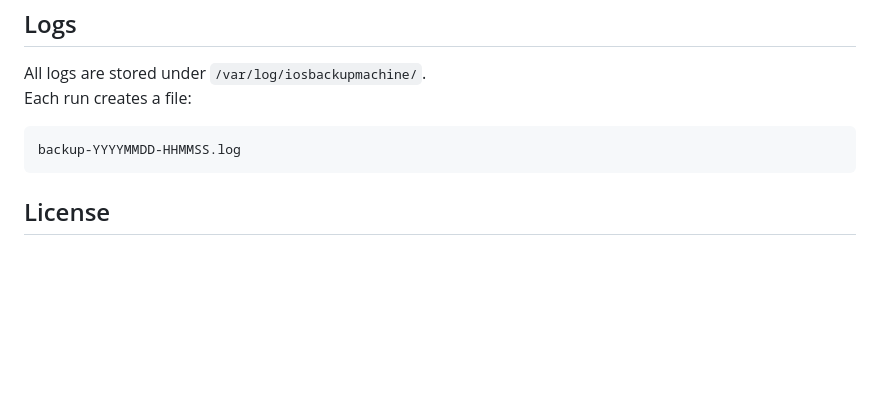
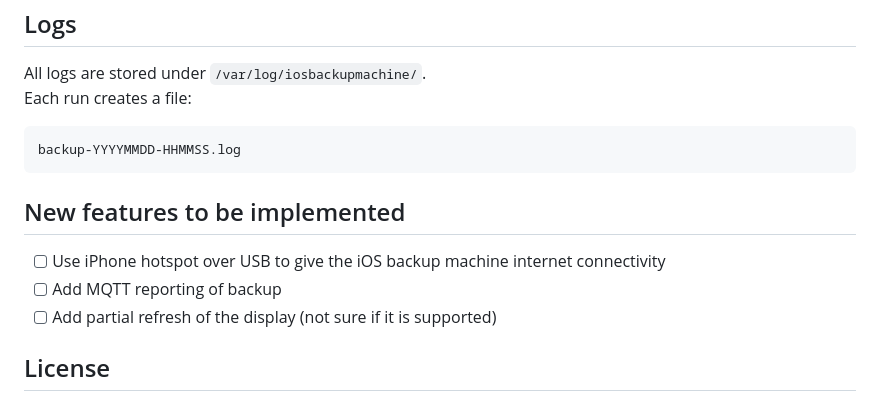
Before and after one commit to giovi321/ios-backup-machine, a Markdown page: README.md, the part around the change. Drawn GitHub-style; blank space fills up the shorter version.

Commit message:
Add new features section to README
Added a section outlining new features to be implemented.

````diff
--- a/README.md
+++ b/README.md
@@ -208,6 +208,11 @@ Each run creates a file:
 backup-YYYYMMDD-HHMMSS.log
 ```
 
+## New features to be implemented
+- [ ] Use iPhone hotspot over USB to give the iOS backup machine internet connectivity
+- [ ] Add MQTT reporting of backup
+- [ ] Add partial refresh of the display (not sure if it is supported)
+
 ## License
 MIT License
 Includes code adapted from Waveshare’s [e-Paper library](https://github.com/waveshareteam/e-Paper).
````
